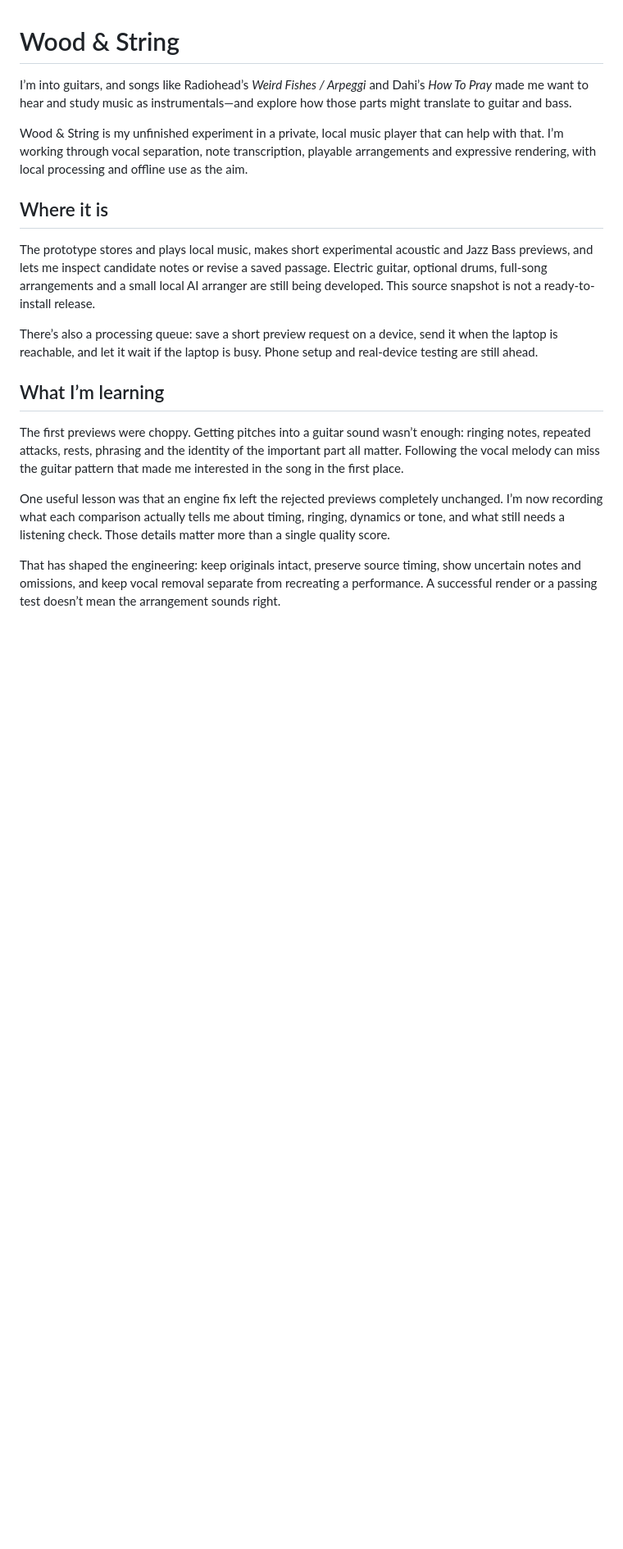
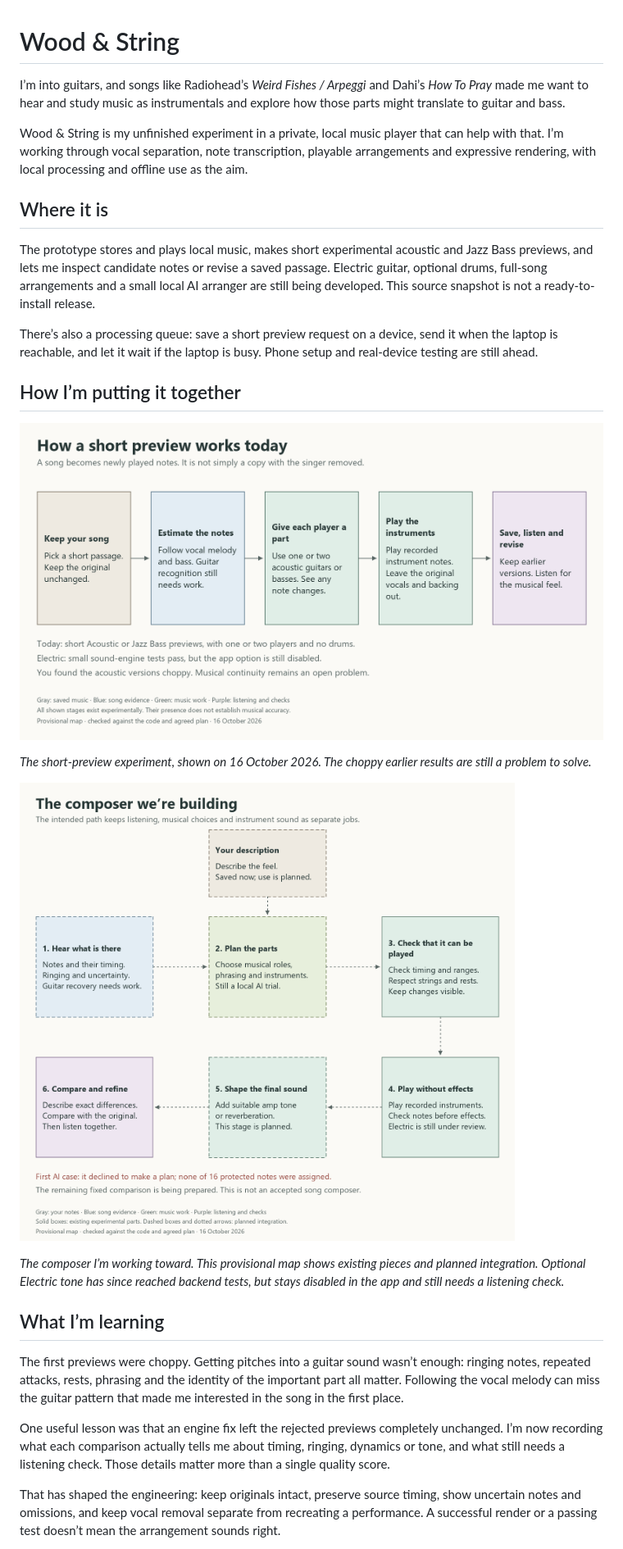
Before and after one commit to pjmitchell7/wood-and-string, a Markdown page: README.md, the part around the change. Shown at 82% size. Drawn GitHub-style; pictures changed too: diagrams/how-a-preview-works.png (added), diagrams/what-the-composer-adds.png (added); blank space fills up the shorter version.

Commit message:
Show the preview flow and composer plan in the README

```diff
--- a/README.md
+++ b/README.md
@@ -1,6 +1,6 @@
 # Wood & String
 
-I’m into guitars, and songs like Radiohead’s *Weird Fishes / Arpeggi* and Dahi’s *How To Pray* made me want to hear and study music as instrumentals—and explore how those parts might translate to guitar and bass.
+I’m into guitars, and songs like Radiohead’s *Weird Fishes / Arpeggi* and Dahi’s *How To Pray* made me want to hear and study music as instrumentals and explore how those parts might translate to guitar and bass.
 
 Wood & String is my unfinished experiment in a private, local music player that can help with that. I’m working through vocal separation, note transcription, playable arrangements and expressive rendering, with local processing and offline use as the aim.
 
@@ -9,6 +9,16 @@ Wood & String is my unfinished experiment in a private, local music player that
 The prototype stores and plays local music, makes short experimental acoustic and Jazz Bass previews, and lets me inspect candidate notes or revise a saved passage. Electric guitar, optional drums, full-song arrangements and a small local AI arranger are still being developed. This source snapshot is not a ready-to-install release.
 
 There’s also a processing queue: save a short preview request on a device, send it when the laptop is reachable, and let it wait if the laptop is busy. Phone setup and real-device testing are still ahead.
+
+## How I’m putting it together
+
+![The short-preview flow: keep the original, estimate notes, assign parts, play instruments, then save and revise.](diagrams/how-a-preview-works.png)
+
+*The short-preview experiment, shown on 16 October 2026. The choppy earlier results are still a problem to solve.*
+
+![The composer plan separates hearing the source, planning playable parts, dry instrument sound, effects and listening comparisons.](diagrams/what-the-composer-adds.png)
+
+*The composer I’m working toward. This provisional map shows existing pieces and planned integration. Optional Electric tone has since reached backend tests, but stays disabled in the app and still needs a listening check.*
 
 ## What I’m learning
 
```
Also changed, not shown: 1 other file.
